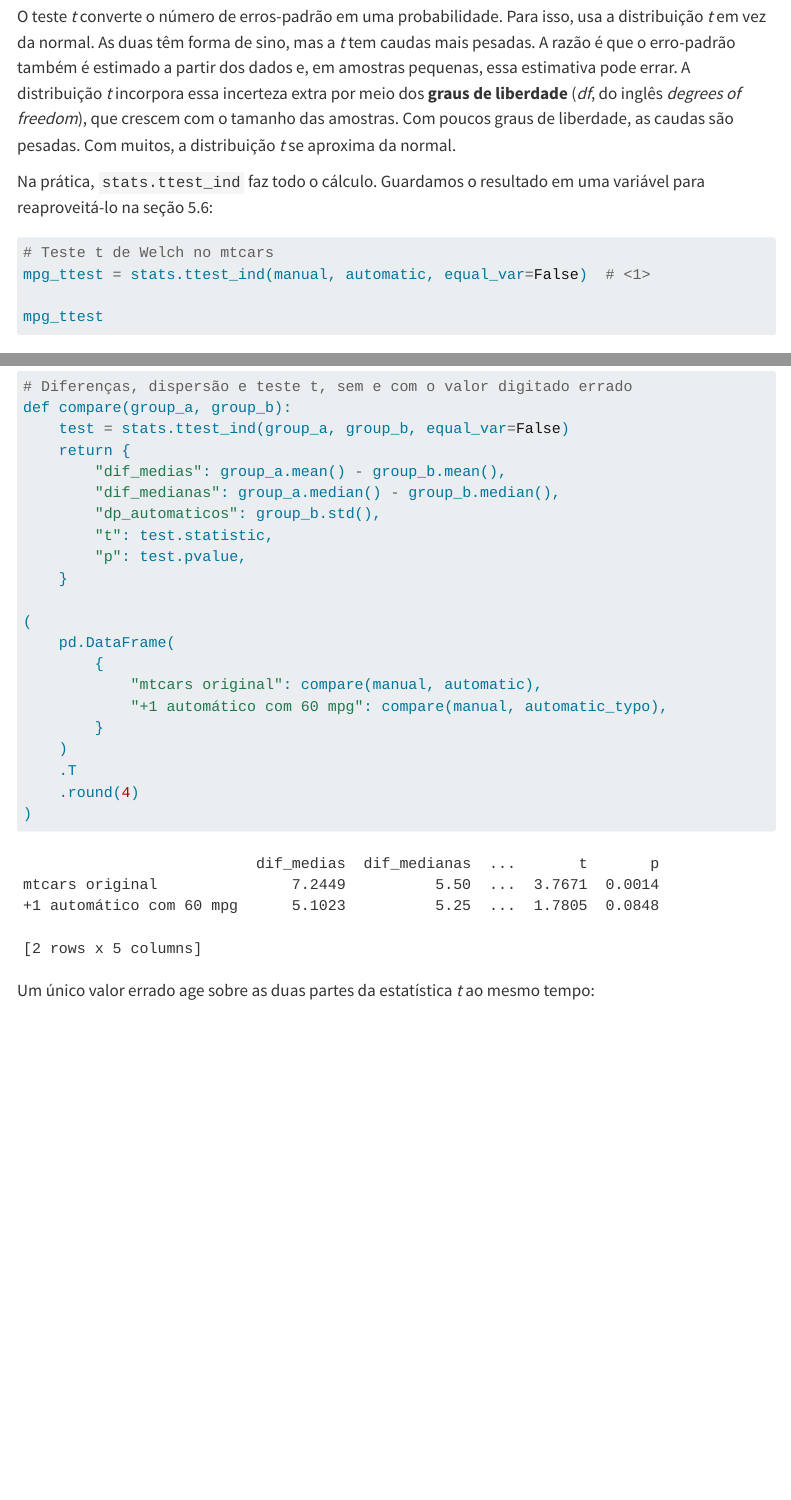
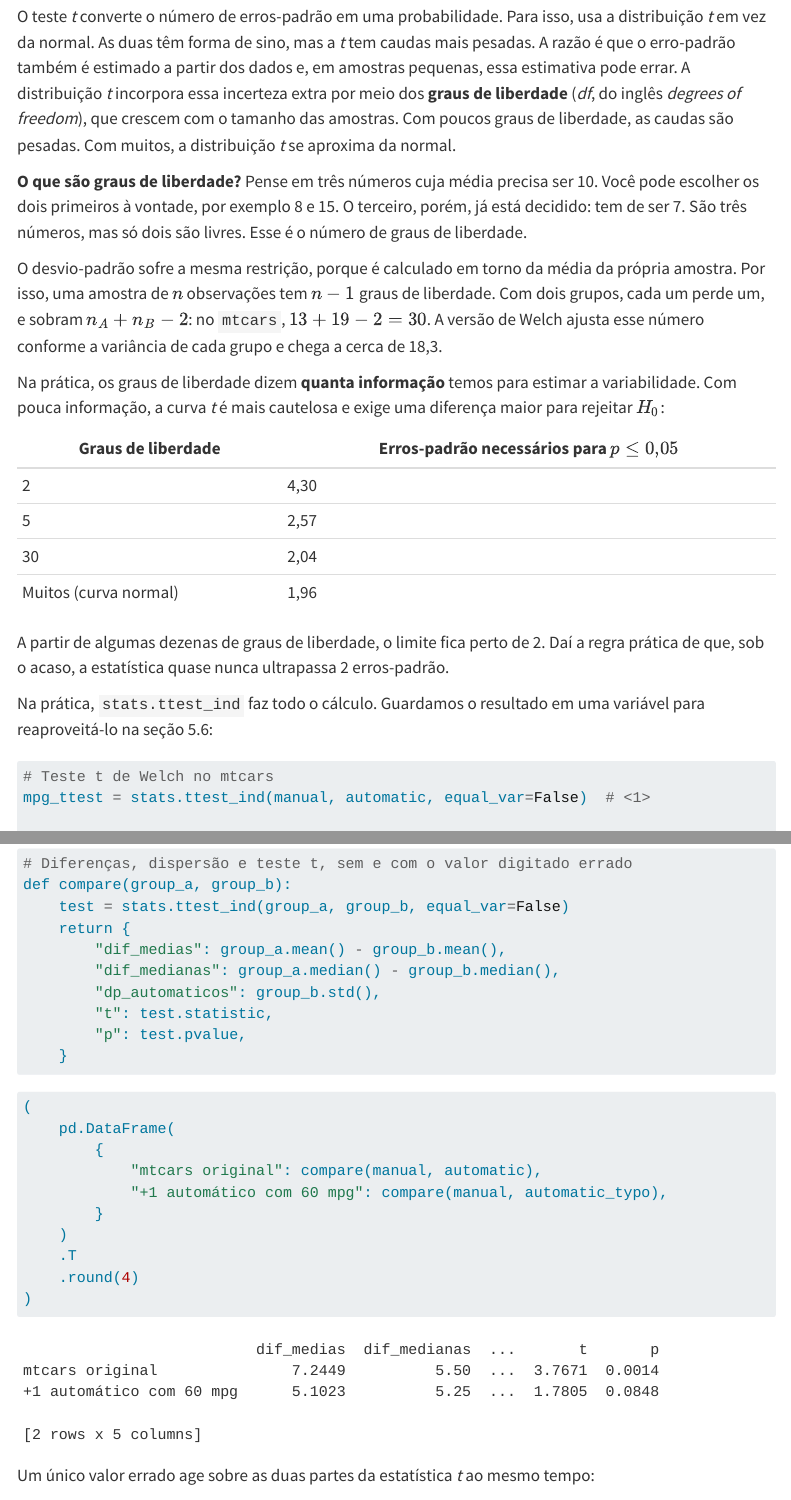
Before and after one commit to oandrefonseca/data-science, a Quarto document (aulas/07-inferencia-estatistica.qmd): the page in a window 1100 px wide, from 450 px down, and a second part further down, joined at a grey line. Rendered offline with R 4.5, knitr and Pandoc in place of Quarto, with nearby package versions; menus at the side of the page are left out.

Commit message:
Simplifica graus de liberdade na Aula 7
Adiciona à seção 5.3 uma explicação intuitiva e curta sobre graus de
liberdade, com a tabela de valores críticos, e separa a definição da
função compare da tabela comparativa.

Co-Authored-By: Claude Opus 5.5 <noreply@anthropic.com>

````diff
--- a/aulas/07-inferencia-estatistica.qmd
+++ b/aulas/07-inferencia-estatistica.qmd
@@ -653,6 +653,21 @@
 
 O teste *t* converte o número de erros-padrão em uma probabilidade. Para isso, usa a distribuição *t* em vez da normal. As duas têm forma de sino, mas a *t* tem caudas mais pesadas. A razão é que o erro-padrão também é estimado a partir dos dados e, em amostras pequenas, essa estimativa pode errar. A distribuição *t* incorpora essa incerteza extra por meio dos **graus de liberdade** (*df*, do inglês *degrees of freedom*), que crescem com o tamanho das amostras. Com poucos graus de liberdade, as caudas são pesadas. Com muitos, a distribuição *t* se aproxima da normal.
 
+**O que são graus de liberdade?** Pense em três números cuja média precisa ser 10. Você pode escolher os dois primeiros à vontade, por exemplo 8 e 15. O terceiro, porém, já está decidido: tem de ser 7. São três números, mas só dois são livres. Esse é o número de graus de liberdade.
+
+O desvio-padrão sofre a mesma restrição, porque é calculado em torno da média da própria amostra. Por isso, uma amostra de $n$ observações tem $n - 1$ graus de liberdade. Com dois grupos, cada um perde um, e sobram $n_A + n_B - 2$: no `mtcars`, $13 + 19 - 2 = 30$. A versão de Welch ajusta esse número conforme a variância de cada grupo e chega a cerca de 18,3.
+
+Na prática, os graus de liberdade dizem **quanta informação** temos para estimar a variabilidade. Com pouca informação, a curva *t* é mais cautelosa e exige uma diferença maior para rejeitar $H_0$:
+
+| Graus de liberdade | Erros-padrão necessários para $p \leq 0{,}05$ |
+|---|---|
+| 2 | 4,30 |
+| 5 | 2,57 |
+| 30 | 2,04 |
+| Muitos (curva normal) | 1,96 |
+
+A partir de algumas dezenas de graus de liberdade, o limite fica perto de 2. Daí a regra prática de que, sob o acaso, a estatística quase nunca ultrapassa 2 erros-padrão.
+
 Na prática, `stats.ttest_ind` faz todo o cálculo. Guardamos o resultado em uma variável para reaproveitá-lo na seção 5.6:
 
 ```{python}
@@ -734,6 +748,9 @@
         "t": test.statistic,
         "p": test.pvalue,
     }
+```
+
+```{python}
 
 (
     pd.DataFrame(
````
Also changed, not shown: aulas/07-inferencia-estatistica.qmd (1 more changed lines), 10 other files.
